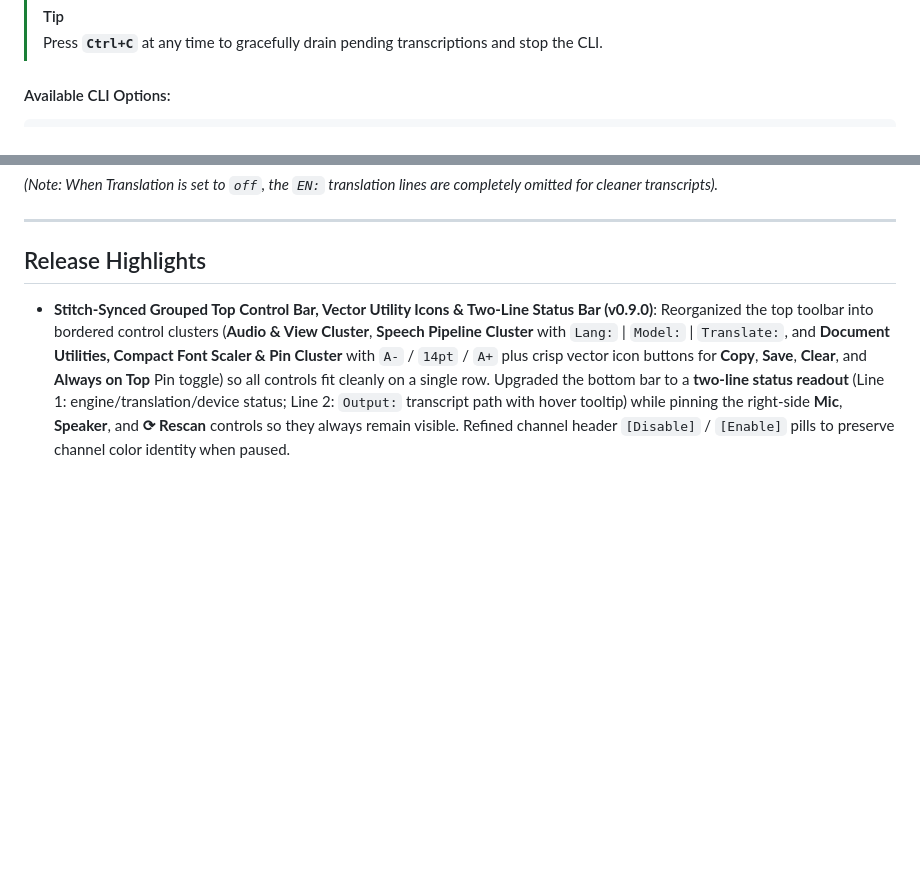
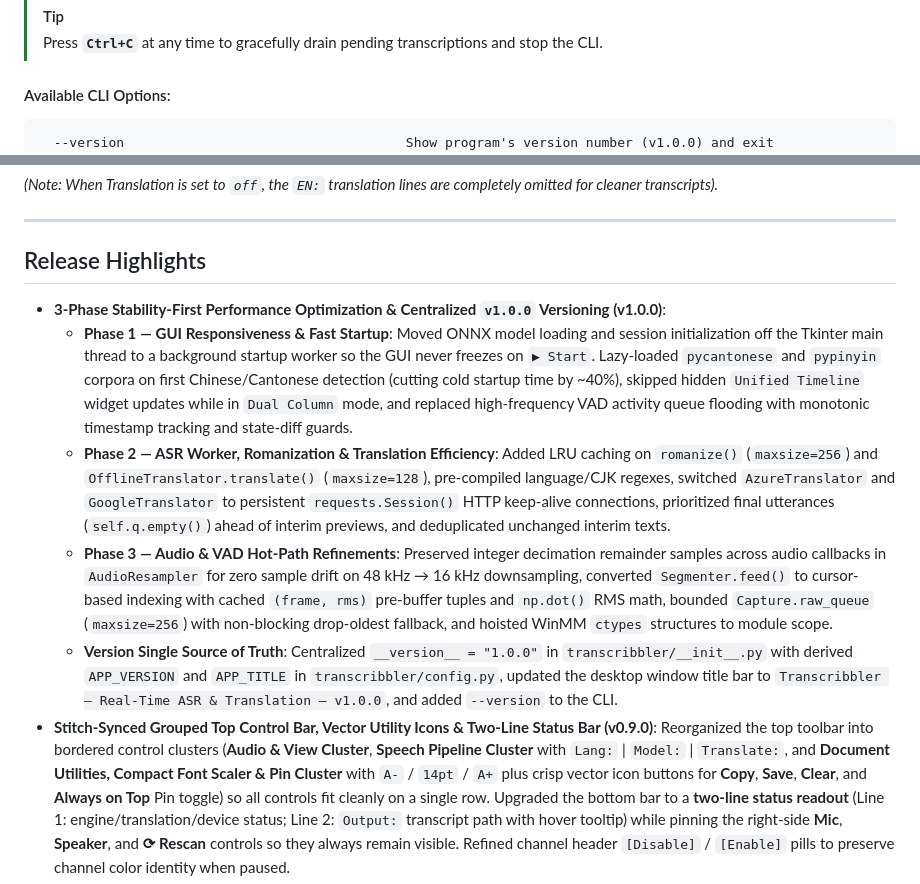
Before and after one commit to JsonHide/Transcribbler, a Markdown page: README.md, 2 parts joined by grey strips. Drawn GitHub-style; blank space fills up the shorter version.

````diff
--- a/README.md
+++ b/README.md
@@ -192,6 +196,7 @@ python main.py --cli --mic-device 1 --speaker-device 10 --out transcripts/meetin
 
 #### Available CLI Options:
 ```
+  --version                                    Show program's version number (v1.0.0) and exit
   --translator {ask,offline,azure,google,off}  Translation backend (default: ask)
   --language {auto,en,zh,yue}                  Recognition language: 'auto' (SenseVoice) or 'en' (Parakeet/Moonshine)
   --en-engine {auto,parakeet,moonshine}        Preferred English engine when --language=en (default: auto)
@@ -249,6 +254,11 @@ Transcripts are written to both the interface and `transcripts/transcript_YYYYMM
 
 ## Release Highlights
 
+- **3-Phase Stability-First Performance Optimization & Centralized `v1.0.0` Versioning (v1.0.0)**:
+  - **Phase 1 — GUI Responsiveness & Fast Startup**: Moved ONNX model loading and session initialization off the Tkinter main thread to a background startup worker so the GUI never freezes on `▶ Start`. Lazy-loaded `pycantonese` and `pypinyin` corpora on first Chinese/Cantonese detection (cutting cold startup time by ~40%), skipped hidden `Unified Timeline` widget updates while in `Dual Column` mode, and replaced high-frequency VAD activity queue flooding with monotonic timestamp tracking and state-diff guards.
+  - **Phase 2 — ASR Worker, Romanization & Translation Efficiency**: Added LRU caching on `romanize()` (`maxsize=256`) and `OfflineTranslator.translate()` (`maxsize=128`), pre-compiled language/CJK regexes, switched `AzureTranslator` and `GoogleTranslator` to persistent `requests.Session()` HTTP keep-alive connections, prioritized final utterances (`self.q.empty()`) ahead of interim previews, and deduplicated unchanged interim texts.
+  - **Phase 3 — Audio & VAD Hot-Path Refinements**: Preserved integer decimation remainder samples across audio callbacks in `AudioResampler` for zero sample drift on 48 kHz → 16 kHz downsampling, converted `Segmenter.feed()` to cursor-based indexing with cached `(frame, rms)` pre-buffer tuples and `np.dot()` RMS math, bounded `Capture.raw_queue` (`maxsize=256`) with non-blocking drop-oldest fallback, and hoisted WinMM `ctypes` structures to module scope.
+  - **Version Single Source of Truth**: Centralized `__version__ = "1.0.0"` in `transcribbler/__init__.py` with derived `APP_VERSION` and `APP_TITLE` in `transcribbler/config.py`, updated the desktop window title bar to `Transcribbler – Real-Time ASR & Translation – v1.0.0`, and added `--version` to the CLI.
 - **Stitch-Synced Grouped Top Control Bar, Vector Utility Icons & Two-Line Status Bar (v0.9.0)**: Reorganized the top toolbar into bordered control clusters (**Audio & View Cluster**, **Speech Pipeline Cluster** with `Lang:` | `Model:` | `Translate:`, and **Document Utilities, Compact Font Scaler & Pin Cluster** with `A-` / `14pt` / `A+` plus crisp vector icon buttons for **Copy**, **Save**, **Clear**, and **Always on Top** Pin toggle) so all controls fit cleanly on a single row. Upgraded the bottom bar to a **two-line status readout** (Line 1: engine/translation/device status; Line 2: `Output:` transcript path with hover tooltip) while pinning the right-side **Mic**, **Speaker**, and **⟳ Rescan** controls so they always remain visible. Refined channel header `[Disable]` / `[Enable]` pills to preserve channel color identity when paused.
 - **GUI English Model Selector & Segmented View Toggle (v0.8.0)**: Added an **`EN Model:`** dropdown (`auto` | `parakeet` | `moonshine`) next to `Lang:` that unlocks when `Lang = en`, and replaced the `View:` dropdown with a compact segmented icon toggle (`◫` Dual Column / `☰` Unified Timeline) with hover tooltips.
 - **Language-Driven Dual-Engine ASR Selector (v0.7.0)**: Added a **`Lang:`** dropdown (`auto` | `en`) in the GUI top bar and upgraded `--language` in the CLI to dynamically route between **SenseVoice-Small (INT8)** for multilingual Cantonese/Mandarin/English (`auto`) and **NeMo Parakeet-TDT-0.6B-v2 (INT8)** (with **Moonshine-Base-EN INT8** fallback) for high-accuracy conversational English (`en`) with native capitalization and punctuation.
````
Also changed, not shown: other parts of README.md (+9 -5 lines), gui.png, 7 other files.
